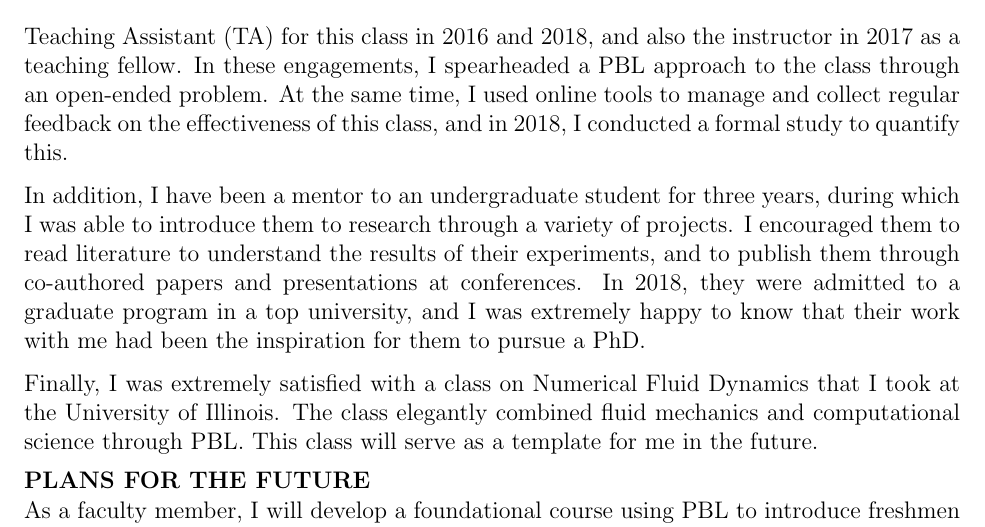
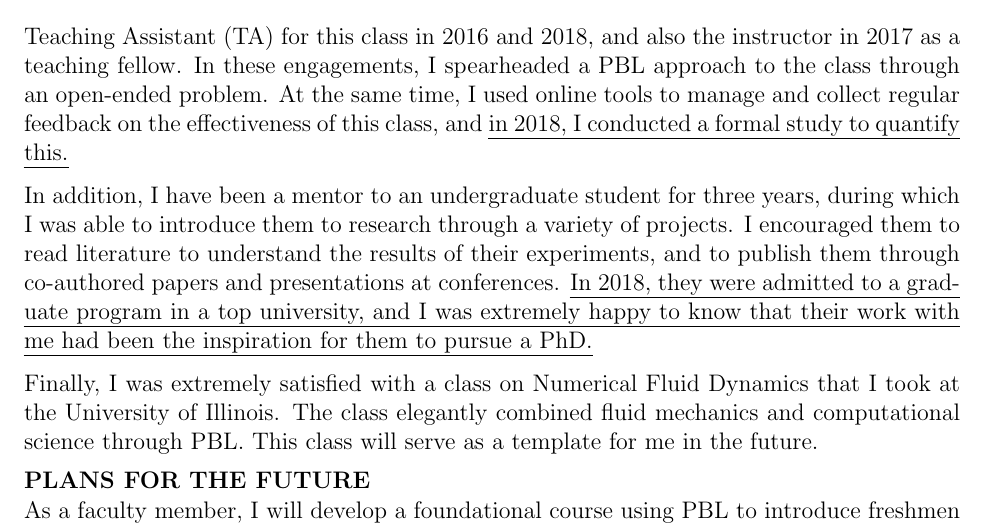
Before and after one commit to sushobhansen/Statements, a LaTeX document (Teaching-Statement/sushobhan-sen-teaching-statement.tex): part of page 2 of 2, cut so that both start at the same text. Compiled offline with pdfLaTeX; a missing bibliography style is replaced by a similar one.

Commit message:
Highlighted some iffy lines for future editing

```diff
--- a/Teaching-Statement/sushobhan-sen-teaching-statement.tex
+++ b/Teaching-Statement/sushobhan-sen-teaching-statement.tex
@@ -8,6 +8,7 @@
 \usepackage{array} % Required for boldface (\bf and \bfseries) tabular columns
 %\pagestyle{empty} % Suppress page numbers
 \usepackage{amsmath}
+\usepackage{soul}
 
 \usepackage{hyperref} %To add hyperlinks
 \hypersetup{colorlinks=true,urlcolor=blue,citecolor=blue}
@@ -49,9 +50,9 @@ PBL has several definitions, but at its heart is that students should lead their
 From a technical perspective, my teaching philosophy will be an extension of my research philosophy. I believe that a modern education should be inter-disciplinary, and I look forward to teaching classes from different disciplines. Furthermore, I will focus on explaining the context of a class and how it is related to other classes that students might take. My aim will be to give students an understanding of where their knowledge stands in a larger engineering context, and how skills from other disciplines can complement their own. In addition, I believe that computational literacy is critical in the $21^{st}$ century. Indeed, research has shown that computational skills are demanded by students as well as employers \cite{magana2012motivation}. Therefore, my classes will focus on teaching students to use software as well as write good code to implement what they have learned.
 
 \section*{Teaching Experience}
-As a student, I have had an enriching, multi-year teaching experience for a 400-level class on the Geometric Design of Roads with upperclassmen and graduate students. I was a Teaching Assistant (TA) for this class in 2016 and 2018, and also the instructor in 2017 as a teaching fellow. In these engagements, I spearheaded a PBL approach to the class through an open-ended problem. At the same time, I used online tools to manage and collect regular feedback on the effectiveness of this class, and in 2018, I conducted a formal study to quantify this.
+As a student, I have had an enriching, multi-year teaching experience for a 400-level class on the Geometric Design of Roads with upperclassmen and graduate students. I was a Teaching Assistant (TA) for this class in 2016 and 2018, and also the instructor in 2017 as a teaching fellow. In these engagements, I spearheaded a PBL approach to the class through an open-ended problem. At the same time, I used online tools to manage and collect regular feedback on the effectiveness of this class, and \hl{in 2018, I conducted a formal study to quantify this.}
 
-In addition, I have been a mentor to an undergraduate student for three years, during which I was able to introduce them to research through a variety of projects. I encouraged them to read literature to understand the results of their experiments, and to publish them through co-authored papers and presentations at conferences. In 2018, they were admitted to a graduate program in a top university, and I was extremely happy to know that their work with me had been the inspiration for them to pursue a PhD.
+In addition, I have been a mentor to an undergraduate student for three years, during which I was able to introduce them to research through a variety of projects. I encouraged them to read literature to understand the results of their experiments, and to publish them through co-authored papers and presentations at conferences. \hl{In 2018, they were admitted to a graduate program in a top university, and I was extremely happy to know that their work with me had been the inspiration for them to pursue a PhD.}
 
 Finally, I was extremely satisfied with a class on Numerical Fluid Dynamics that I took at the University of Illinois. The class elegantly combined fluid mechanics and computational science through PBL. This class will serve as a template for me in the future.
 
```
